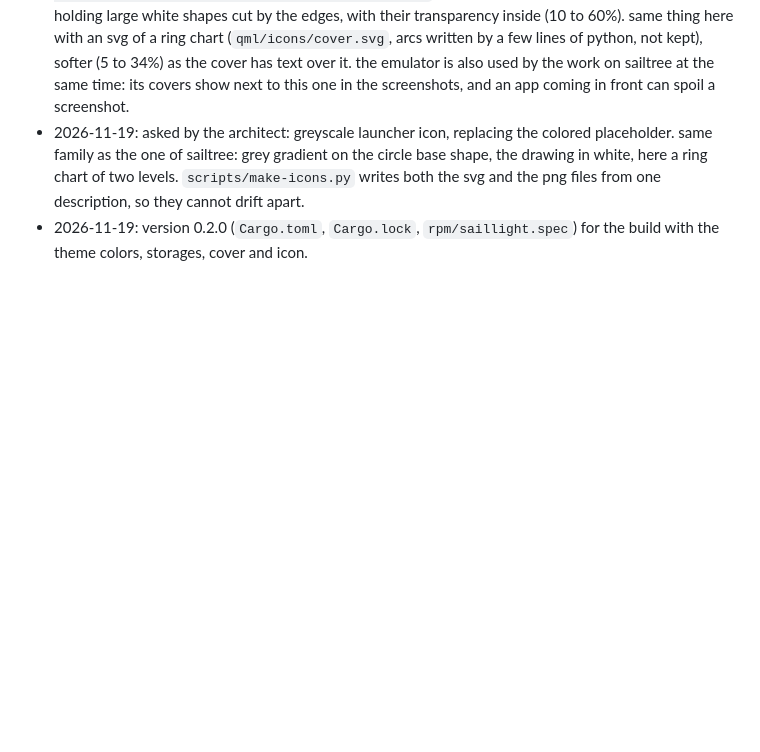
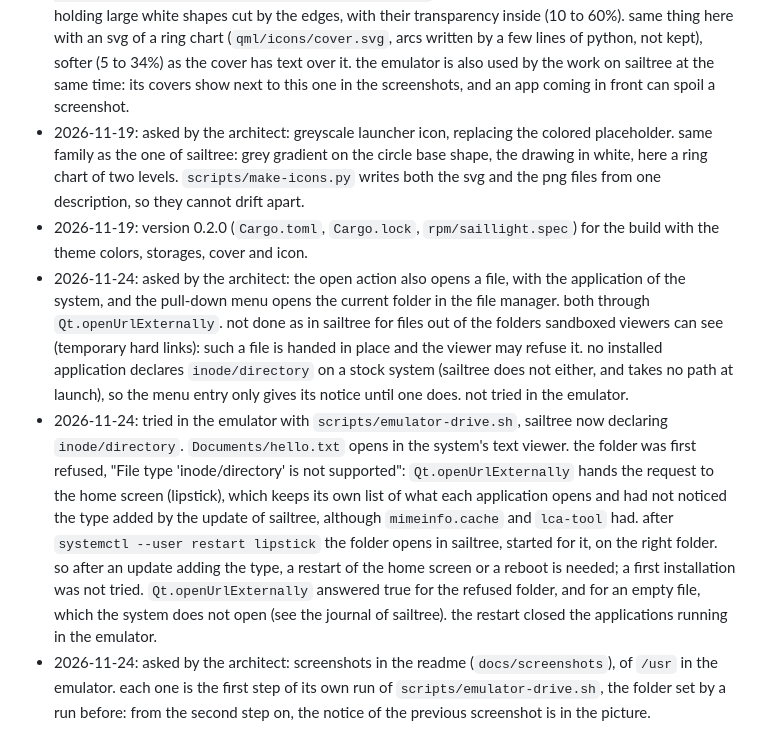
Before and after one commit to jimy-byerley/saillight, a Markdown page: docs/journal.md, the part around the change. Drawn GitHub-style; blank space fills up the shorter version.

```diff
--- a/docs/journal.md
+++ b/docs/journal.md
@@ -42,3 +42,6 @@
 - 2026-11-19: asked by the architect: a soft greyscale graphic behind the cover, as on the default apps. looked at how these do it in the emulator: the settings cover is only `Image { anchors.fill: parent; source: "image://theme/graphic-cover-settings" }`, the picture (352x562 at the biggest scale) holding large white shapes cut by the edges, with their transparency inside (10 to 60%). same thing here with an svg of a ring chart (`qml/icons/cover.svg`, arcs written by a few lines of python, not kept), softer (5 to 34%) as the cover has text over it. the emulator is also used by the work on sailtree at the same time: its covers show next to this one in the screenshots, and an app coming in front can spoil a screenshot.
 - 2026-11-19: asked by the architect: greyscale launcher icon, replacing the colored placeholder. same family as the one of sailtree: grey gradient on the circle base shape, the drawing in white, here a ring chart of two levels. `scripts/make-icons.py` writes both the svg and the png files from one description, so they cannot drift apart.
 - 2026-11-19: version 0.2.0 (`Cargo.toml`, `Cargo.lock`, `rpm/saillight.spec`) for the build with the theme colors, storages, cover and icon.
+- 2026-11-24: asked by the architect: the open action also opens a file, with the application of the system, and the pull-down menu opens the current folder in the file manager. both through `Qt.openUrlExternally`. not done as in sailtree for files out of the folders sandboxed viewers can see (temporary hard links): such a file is handed in place and the viewer may refuse it. no installed application declares `inode/directory` on a stock system (sailtree does not either, and takes no path at launch), so the menu entry only gives its notice until one does. not tried in the emulator.
+- 2026-11-24: tried in the emulator with `scripts/emulator-drive.sh`, sailtree now declaring `inode/directory`. `Documents/hello.txt` opens in the system's text viewer. the folder was first refused, "File type 'inode/directory' is not supported": `Qt.openUrlExternally` hands the request to the home screen (lipstick), which keeps its own list of what each application opens and had not noticed the type added by the update of sailtree, although `mimeinfo.cache` and `lca-tool` had. after `systemctl --user restart lipstick` the folder opens in sailtree, started for it, on the right folder. so after an update adding the type, a restart of the home screen or a reboot is needed; a first installation was not tried. `Qt.openUrlExternally` answered true for the refused folder, and for an empty file, which the system does not open (see the journal of sailtree). the restart closed the applications running in the emulator.
+- 2026-11-24: asked by the architect: screenshots in the readme (`docs/screenshots`), of `/usr` in the emulator. each one is the first step of its own run of `scripts/emulator-drive.sh`, the folder set by a run before: from the second step on, the notice of the previous screenshot is in the picture.
```
Also changed, not shown: README.md (+5 -0 lines), docs/implementation.md (+5 -2 lines), docs/screenshots/chart.png (added), docs/screenshots/selection.png (added), 5 other files.
